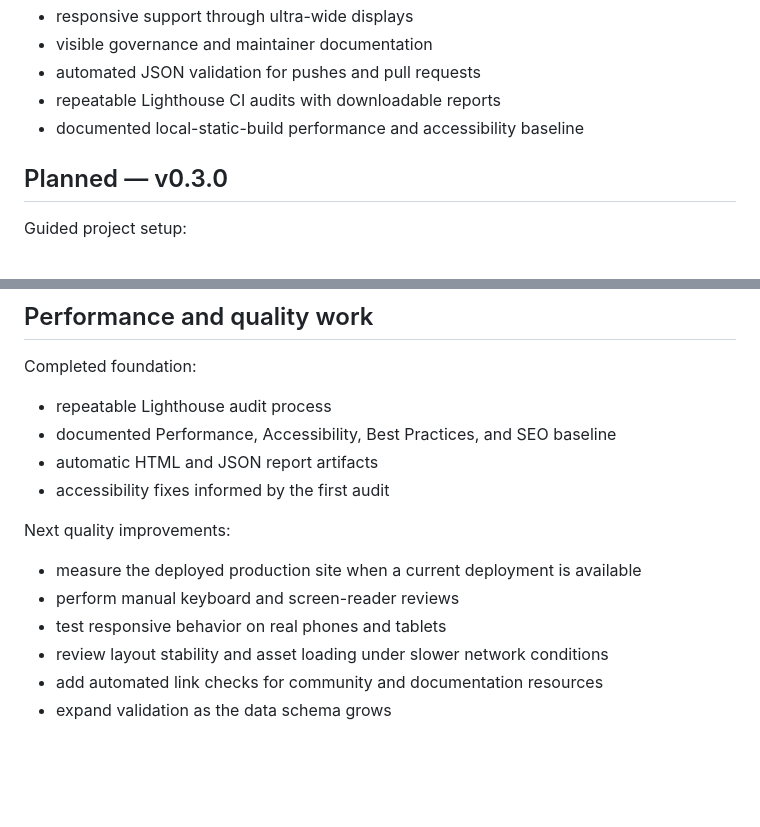
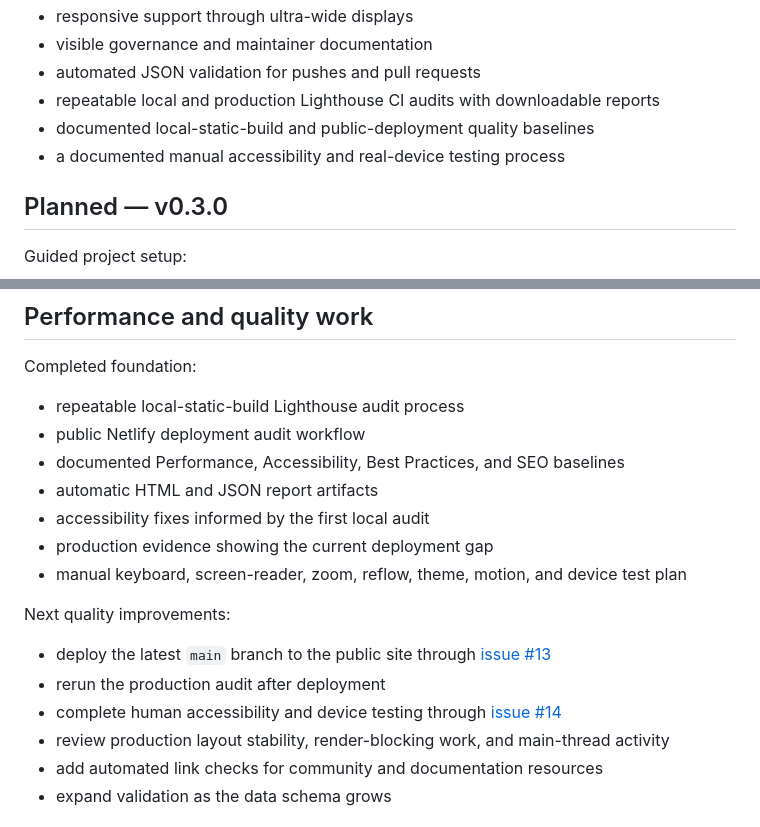
Before and after one commit to Jpelotea/openready, a Markdown page: roadmap.md, 2 parts joined by grey strips. Drawn GitHub-style; blank space fills up the shorter version.

Commit message:
Update roadmap with production audit findings

```diff
--- a/roadmap.md
+++ b/roadmap.md
@@ -41,8 +41,9 @@ Data, theming, and maintenance foundation:
 - responsive support through ultra-wide displays
 - visible governance and maintainer documentation
 - automated JSON validation for pushes and pull requests
-- repeatable Lighthouse CI audits with downloadable reports
-- documented local-static-build performance and accessibility baseline
+- repeatable local and production Lighthouse CI audits with downloadable reports
+- documented local-static-build and public-deployment quality baselines
+- a documented manual accessibility and real-device testing process
 
 ## Planned — v0.3.0
 
@@ -61,17 +62,20 @@ Track this release in [issue #8](https://github.com/Jpelotea/openready/issues/8)
 
 Completed foundation:
 
-- repeatable Lighthouse audit process
-- documented Performance, Accessibility, Best Practices, and SEO baseline
+- repeatable local-static-build Lighthouse audit process
+- public Netlify deployment audit workflow
+- documented Performance, Accessibility, Best Practices, and SEO baselines
 - automatic HTML and JSON report artifacts
-- accessibility fixes informed by the first audit
+- accessibility fixes informed by the first local audit
+- production evidence showing the current deployment gap
+- manual keyboard, screen-reader, zoom, reflow, theme, motion, and device test plan
 
 Next quality improvements:
 
-- measure the deployed production site when a current deployment is available
-- perform manual keyboard and screen-reader reviews
-- test responsive behavior on real phones and tablets
-- review layout stability and asset loading under slower network conditions
+- deploy the latest `main` branch to the public site through [issue #13](https://github.com/Jpelotea/openready/issues/13)
+- rerun the production audit after deployment
+- complete human accessibility and device testing through [issue #14](https://github.com/Jpelotea/openready/issues/14)
+- review production layout stability, render-blocking work, and main-thread activity
 - add automated link checks for community and documentation resources
 - expand validation as the data schema grows
 
```
